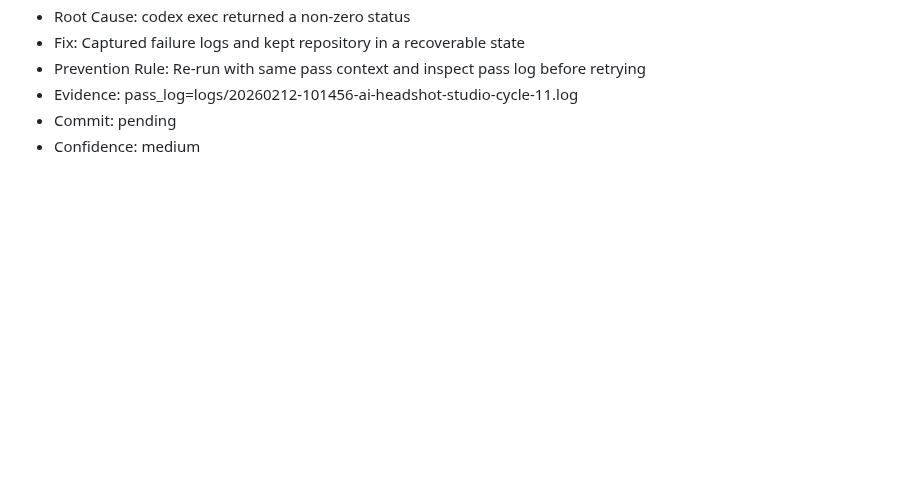
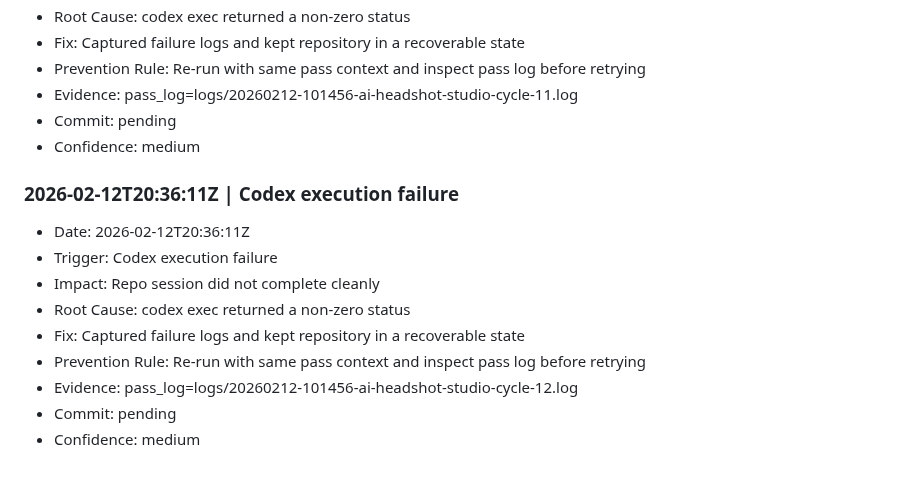
Before and after one commit to sarveshkapre/ai-headshot-studio, a Markdown page: INCIDENTS.md, the part around the change. GitHub-like rendering; blank space fills up the shorter version.

Commit message:
chore: autonomous maintenance cycle-12

```diff
--- a/INCIDENTS.md
+++ b/INCIDENTS.md
@@ -152,3 +152,14 @@
 - Evidence: pass_log=logs/20260212-101456-ai-headshot-studio-cycle-11.log
 - Commit: pending
 - Confidence: medium
+
+### 2026-02-12T20:36:11Z | Codex execution failure
+- Date: 2026-02-12T20:36:11Z
+- Trigger: Codex execution failure
+- Impact: Repo session did not complete cleanly
+- Root Cause: codex exec returned a non-zero status
+- Fix: Captured failure logs and kept repository in a recoverable state
+- Prevention Rule: Re-run with same pass context and inspect pass log before retrying
+- Evidence: pass_log=logs/20260212-101456-ai-headshot-studio-cycle-12.log
+- Commit: pending
+- Confidence: medium
```
